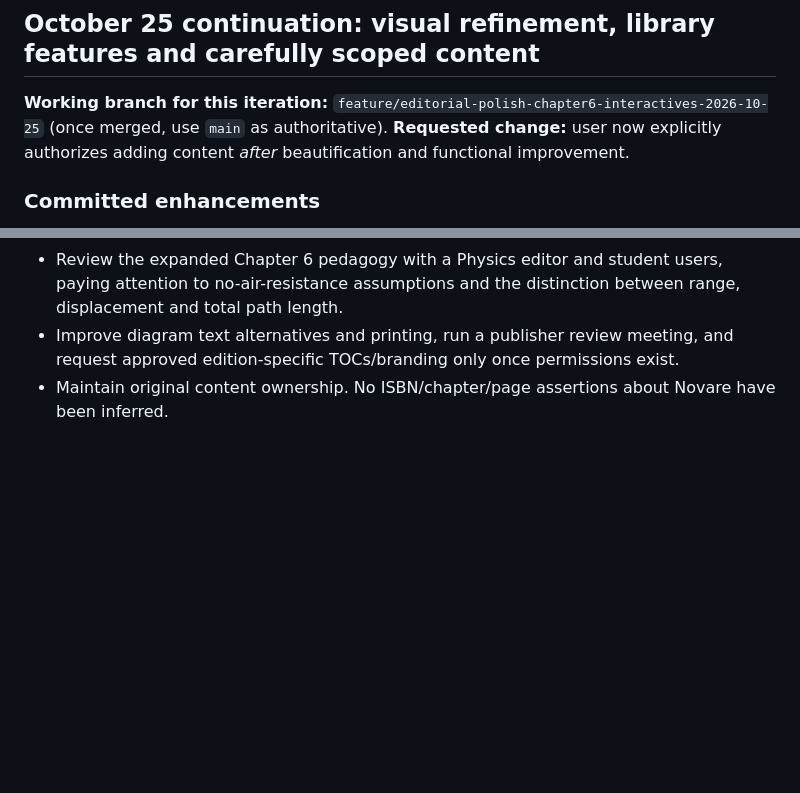
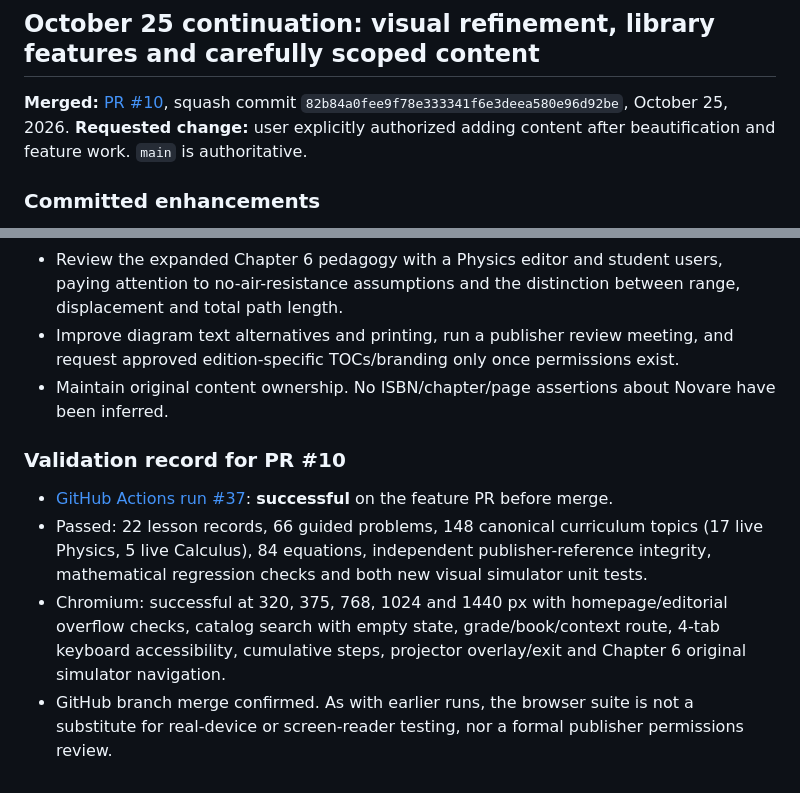
Before and after one commit to antmhernandez/Interactive-Academy, a Markdown page: docs/HANDOFF_2026-10-25_PUBLISHER_DEMO.md, 2 parts joined by grey strips. Rendered like a GitHub page; blank space fills up the shorter version.

Commit message:
Record merged PR #10 and passing full editoral UX / Chapter 6 validation

```diff
--- a/docs/HANDOFF_2026-10-25_PUBLISHER_DEMO.md
+++ b/docs/HANDOFF_2026-10-25_PUBLISHER_DEMO.md
@@ -140,7 +140,7 @@ The JS edits were parser-checked while creating them. Run the existing Node vali
 
 ## October 25 continuation: visual refinement, library features and carefully scoped content
 
-**Working branch for this iteration:** `feature/editorial-polish-chapter6-interactives-2026-10-25` (once merged, use `main` as authoritative). **Requested change:** user now explicitly authorizes adding content *after* beautification and functional improvement.
+**Merged:** [PR #10](https://github.com/antmhernandez/Interactive-Academy/pull/10), squash commit `82b84a0fee9f78e333341f6e3deea580e96d92be`, October 25, 2026. **Requested change:** user explicitly authorized adding content after beautification and feature work. `main` is authoritative.
 
 ### Committed enhancements
 - Original editorial two-column homepage with engraved-feeling mathematical illustration; responsive one-column arrangement on smaller devices; clearer four-part **The Idea / Example / Think / Try it** teaching method; contrast-minded navy/burgundy/gold/cream styles.
@@ -160,3 +160,9 @@ The JS edits were parser-checked while creating them. Run the existing Node vali
 - Review the expanded Chapter 6 pedagogy with a Physics editor and student users, paying attention to no-air-resistance assumptions and the distinction between range, displacement and total path length.
 - Improve diagram text alternatives and printing, run a publisher review meeting, and request approved edition-specific TOCs/branding only once permissions exist.
 - Maintain original content ownership. No ISBN/chapter/page assertions about Novare have been inferred.
+
+### Validation record for PR #10
+- [GitHub Actions run #37](https://github.com/antmhernandez/Interactive-Academy/actions/runs/40219643743): **successful** on the feature PR before merge.
+- Passed: 22 lesson records, 66 guided problems, 148 canonical curriculum topics (17 live Physics, 5 live Calculus), 84 equations, independent publisher-reference integrity, mathematical regression checks and both new visual simulator unit tests.
+- Chromium: successful at 320, 375, 768, 1024 and 1440 px with homepage/editorial overflow checks, catalog search with empty state, grade/book/context route, 4-tab keyboard accessibility, cumulative steps, projector overlay/exit and Chapter 6 original simulator navigation.
+- GitHub branch merge confirmed. As with earlier runs, the browser suite is not a substitute for real-device or screen-reader testing, nor a formal publisher permissions review.
```
